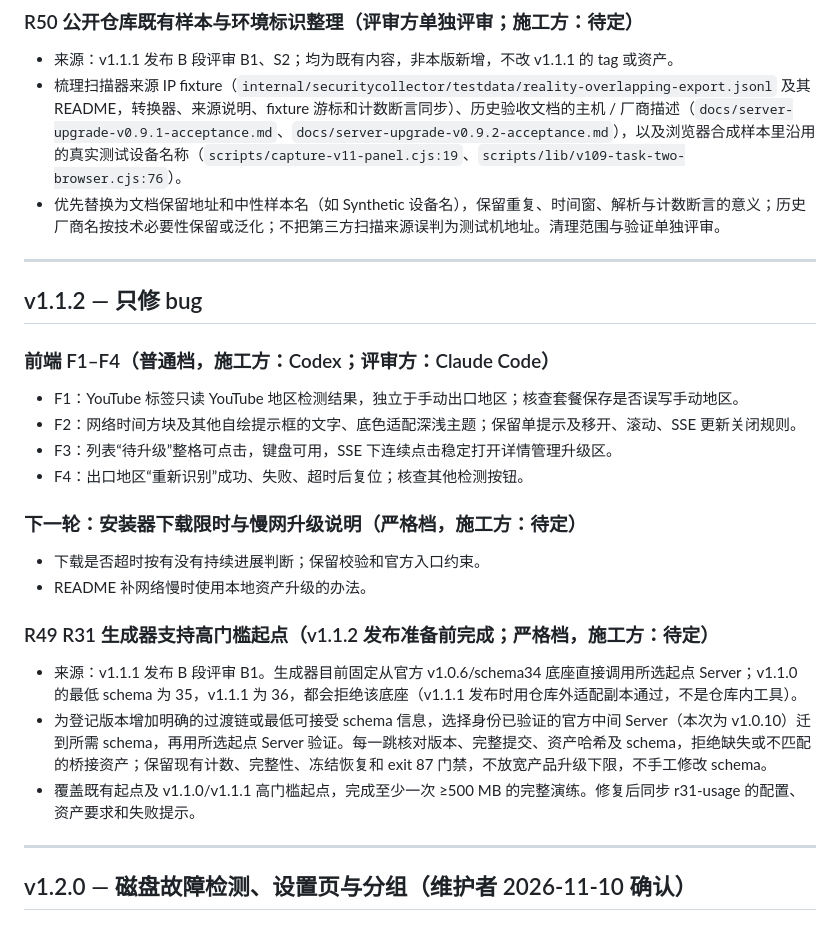
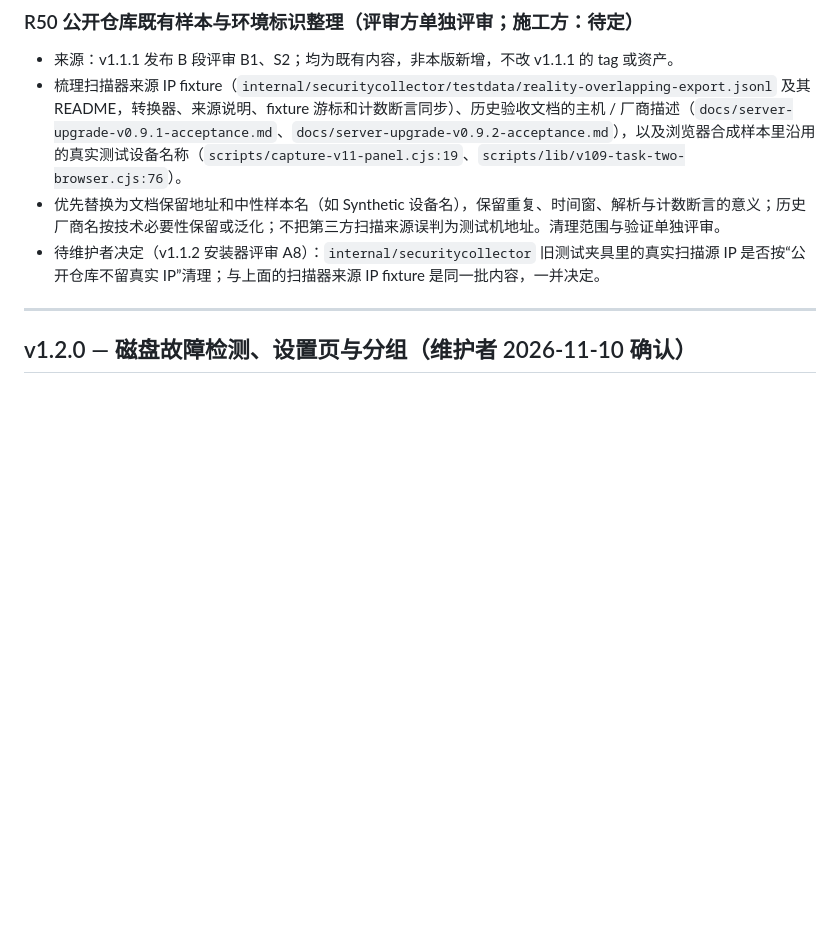
Before and after one commit to 404-git-404/404-probe, a Markdown page: ROADMAP.md, the part around one of its changes. Rendered like a GitHub page; blank space fills up the shorter version.

```diff
--- a/ROADMAP.md
+++ b/ROADMAP.md
@@ -41,25 +40,7 @@
 - 来源：v1.1.1 发布 B 段评审 B1、S2；均为既有内容，非本版新增，不改 v1.1.1 的 tag 或资产。
 - 梳理扫描器来源 IP fixture（`internal/securitycollector/testdata/reality-overlapping-export.jsonl` 及其 README，转换器、来源说明、fixture 游标和计数断言同步）、历史验收文档的主机 / 厂商描述（`docs/server-upgrade-v0.9.1-acceptance.md`、`docs/server-upgrade-v0.9.2-acceptance.md`），以及浏览器合成样本里沿用的真实测试设备名称（`scripts/capture-v11-panel.cjs:19`、`scripts/lib/v109-task-two-browser.cjs:76`）。
 - 优先替换为文档保留地址和中性样本名（如 Synthetic 设备名），保留重复、时间窗、解析与计数断言的意义；历史厂商名按技术必要性保留或泛化；不把第三方扫描来源误判为测试机地址。清理范围与验证单独评审。
-
----
-
-## v1.1.2 — 只修 bug
-
-### 前端 F1–F4（普通档，施工方：Codex；评审方：Claude Code）
-- F1：YouTube 标签只读 YouTube 地区检测结果，独立于手动出口地区；核查套餐保存是否误写手动地区。
-- F2：网络时间方块及其他自绘提示框的文字、底色适配深浅主题；保留单提示及移开、滚动、SSE 更新关闭规则。
-- F3：列表“待升级”整格可点击，键盘可用，SSE 下连续点击稳定打开详情管理升级区。
-- F4：出口地区“重新识别”成功、失败、超时后复位；核查其他检测按钮。
-
-### 下一轮：安装器下载限时与慢网升级说明（严格档，施工方：待定）
-- 下载是否超时按有没有持续进展判断；保留校验和官方入口约束。
-- README 补网络慢时使用本地资产升级的办法。
-
-### R49 R31 生成器支持高门槛起点（v1.1.2 发布准备前完成；严格档，施工方：待定）
-- 来源：v1.1.1 发布 B 段评审 B1。生成器目前固定从官方 v1.0.6/schema34 底座直接调用所选起点 Server；v1.1.0 的最低 schema 为 35，v1.1.1 为 36，都会拒绝该底座（v1.1.1 发布时用仓库外适配副本通过，不是仓库内工具）。
-- 为登记版本增加明确的过渡链或最低可接受 schema 信息，选择身份已验证的官方中间 Server（本次为 v1.0.10）迁到所需 schema，再用所选起点 Server 验证。每一跳核对版本、完整提交、资产哈希及 schema，拒绝缺失或不匹配的桥接资产；保留现有计数、完整性、冻结恢复和 exit 87 门禁，不放宽产品升级下限，不手工修改 schema。
-- 覆盖既有起点及 v1.1.0/v1.1.1 高门槛起点，完成至少一次 ≥500 MB 的完整演练。修复后同步 r31-usage 的配置、资产要求和失败提示。
+- 待维护者决定（v1.1.2 安装器评审 A8）：`internal/securitycollector` 旧测试夹具里的真实扫描源 IP 是否按“公开仓库不留真实 IP”清理；与上面的扫描器来源 IP fixture 是同一批内容，一并决定。
 
 ---
 
```
Also changed, not shown: other parts of ROADMAP.md (+24 -4 lines).
